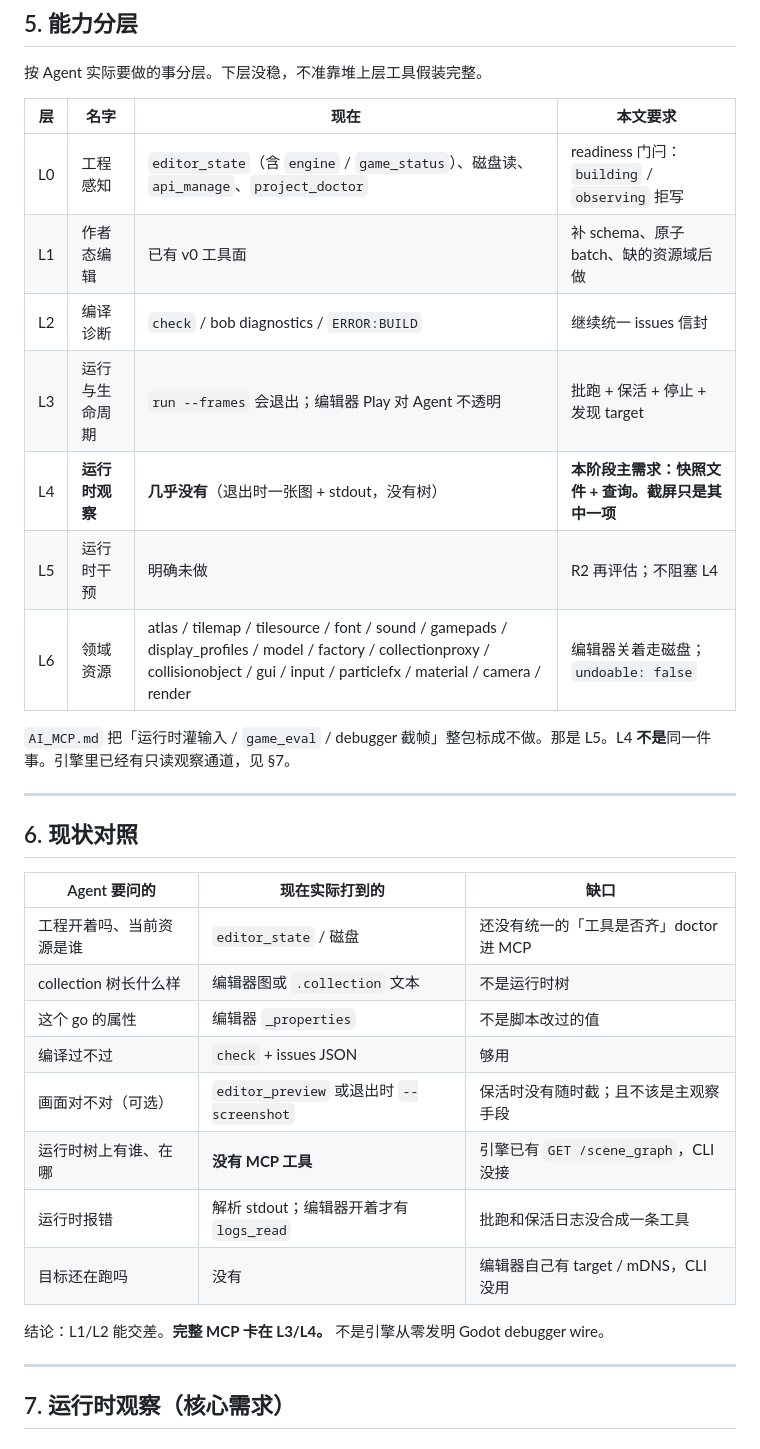
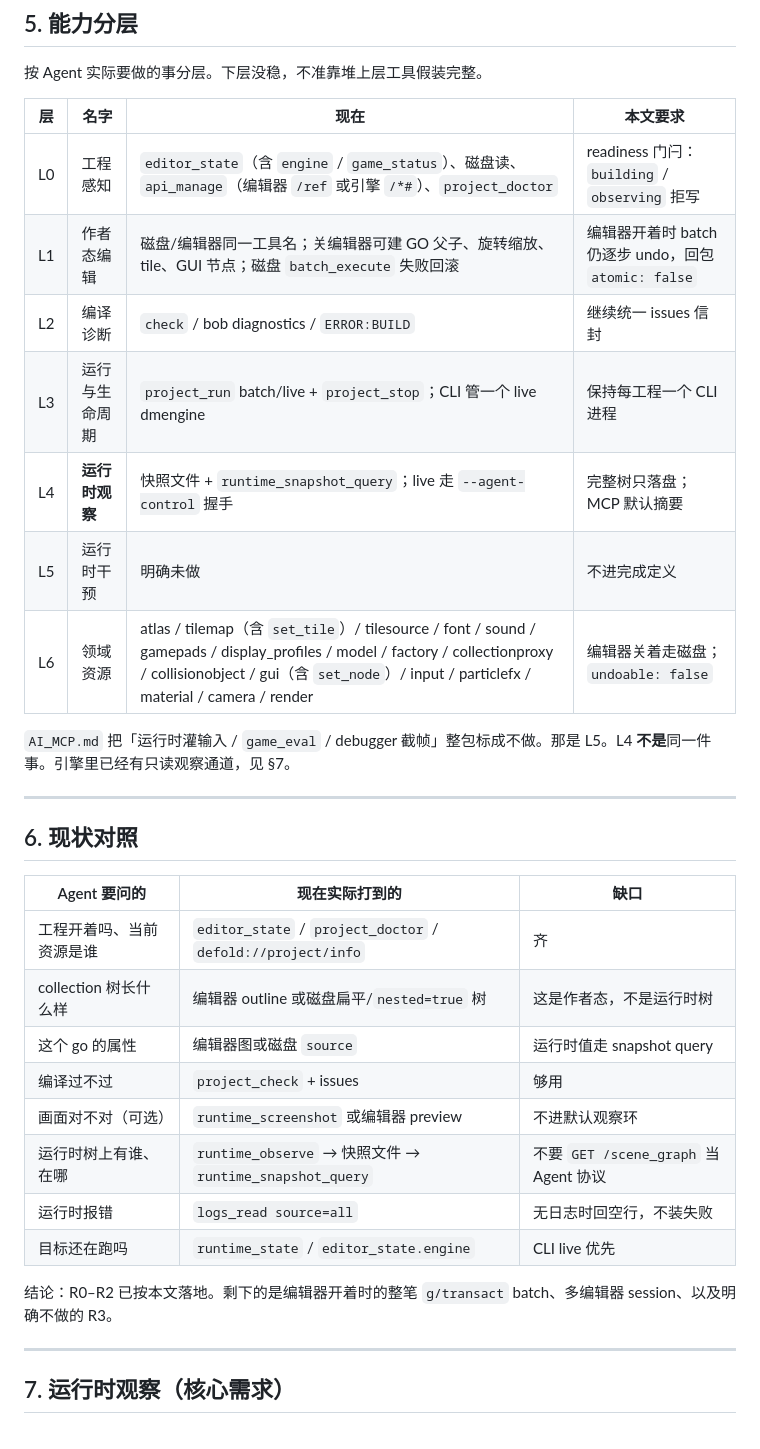
Before and after one commit to wulongzhong/defold-1.13.1, a Markdown page: AI_MCP_REQUIREMENTS.md, the part around the change. GitHub-like rendering.

Commit message:
Record that authoring and live observe are already on the closed-editor path.
Co-authored-by: Cursor <cursoragent@cursor.com>

```diff
--- a/AI_MCP_REQUIREMENTS.md
+++ b/AI_MCP_REQUIREMENTS.md
@@ -80,13 +80,13 @@ Agent 面对的是作者态（`.collection` / `.go` / 编辑器属性），不
 
 | 层 | 名字 | 现在 | 本文要求 |
 | --- | --- | --- | --- |
-| L0 | 工程感知 | `editor_state`（含 `engine` / `game_status`）、磁盘读、`api_manage`、`project_doctor` | readiness 门闩：`building` / `observing` 拒写 |
-| L1 | 作者态编辑 | 已有 v0 工具面 | 补 schema、原子 batch、缺的资源域后做 |
+| L0 | 工程感知 | `editor_state`（含 `engine` / `game_status`）、磁盘读、`api_manage`（编辑器 `/ref` 或引擎 `/*#`）、`project_doctor` | readiness 门闩：`building` / `observing` 拒写 |
+| L1 | 作者态编辑 | 磁盘/编辑器同一工具名；关编辑器可建 GO 父子、旋转缩放、tile、GUI 节点；磁盘 `batch_execute` 失败回滚 | 编辑器开着时 batch 仍逐步 undo，回包 `atomic: false` |
 | L2 | 编译诊断 | `check` / bob diagnostics / `ERROR:BUILD` | 继续统一 issues 信封 |
-| L3 | 运行与生命周期 | `run --frames` 会退出；编辑器 Play 对 Agent 不透明 | 批跑 + 保活 + 停止 + 发现 target |
-| L4 | **运行时观察** | **几乎没有**（退出时一张图 + stdout，没有树） | **本阶段主需求：快照文件 + 查询。截屏只是其中一项** |
-| L5 | 运行时干预 | 明确未做 | R2 再评估；不阻塞 L4 |
-| L6 | 领域资源 | atlas / tilemap / tilesource / font / sound / gamepads / display_profiles / model / factory / collectionproxy / collisionobject / gui / input / particlefx / material / camera / render | 编辑器关着走磁盘；`undoable: false` |
+| L3 | 运行与生命周期 | `project_run` batch/live + `project_stop`；CLI 管一个 live dmengine | 保持每工程一个 CLI 进程 |
+| L4 | **运行时观察** | 快照文件 + `runtime_snapshot_query`；live 走 `--agent-control` 握手 | 完整树只落盘；MCP 默认摘要 |
+| L5 | 运行时干预 | 明确未做 | 不进完成定义 |
+| L6 | 领域资源 | atlas / tilemap（含 `set_tile`）/ tilesource / font / sound / gamepads / display_profiles / model / factory / collectionproxy / collisionobject / gui（含 `set_node`）/ input / particlefx / material / camera / render | 编辑器关着走磁盘；`undoable: false` |
 
 `AI_MCP.md` 把「运行时灌输入 / `game_eval` / debugger 截帧」整包标成不做。那是 L5。L4 **不是**同一件事。引擎里已经有只读观察通道，见 §7。
 
@@ -96,16 +96,16 @@ Agent 面对的是作者态（`.collection` / `.go` / 编辑器属性），不
 
 | Agent 要问的 | 现在实际打到的 | 缺口 |
 | --- | --- | --- |
-| 工程开着吗、当前资源是谁 | `editor_state` / 磁盘 | 还没有统一的「工具是否齐」doctor 进 MCP |
-| collection 树长什么样 | 编辑器图或 `.collection` 文本 | 不是运行时树 |
-| 这个 go 的属性 | 编辑器 `_properties` | 不是脚本改过的值 |
-| 编译过不过 | `check` + issues JSON | 够用 |
-| 画面对不对（可选） | `editor_preview` 或退出时 `--screenshot` | 保活时没有随时截；且不该是主观察手段 |
-| 运行时树上有谁、在哪 | **没有 MCP 工具** | 引擎已有 `GET /scene_graph`，CLI 没接 |
-| 运行时报错 | 解析 stdout；编辑器开着才有 `logs_read` | 批跑和保活日志没合成一条工具 |
-| 目标还在跑吗 | 没有 | 编辑器自己有 target / mDNS，CLI 没用 |
+| 工程开着吗、当前资源是谁 | `editor_state` / `project_doctor` / `defold://project/info` | 齐 |
+| collection 树长什么样 | 编辑器 outline 或磁盘扁平/`nested=true` 树 | 这是作者态，不是运行时树 |
+| 这个 go 的属性 | 编辑器图或磁盘 `source` | 运行时值走 snapshot query |
+| 编译过不过 | `project_check` + issues | 够用 |
+| 画面对不对（可选） | `runtime_screenshot` 或编辑器 preview | 不进默认观察环 |
+| 运行时树上有谁、在哪 | `runtime_observe` → 快照文件 → `runtime_snapshot_query` | 不要 `GET /scene_graph` 当 Agent 协议 |
+| 运行时报错 | `logs_read source=all` | 无日志时回空行，不装失败 |
+| 目标还在跑吗 | `runtime_state` / `editor_state.engine` | CLI live 优先 |
 
-结论：L1/L2 能交差。**完整 MCP 卡在 L3/L4。** 不是引擎从零发明 Godot debugger wire。
+结论：R0–R2 已按本文落地。剩下的是编辑器开着时的整笔 `g/transact` batch、多编辑器 session、以及明确不做的 R3。
 
 ---
 
```
